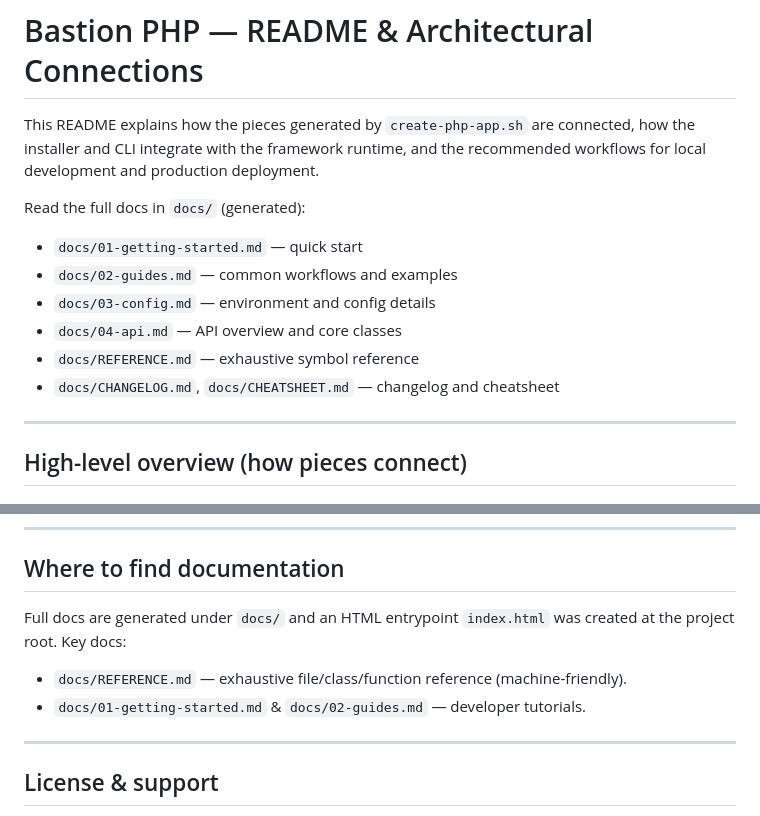
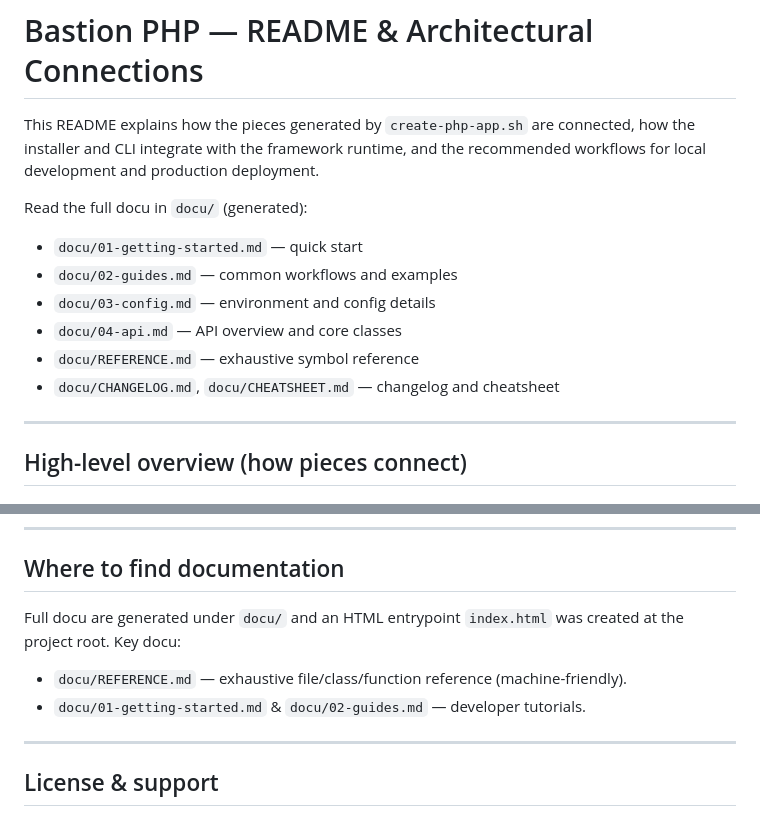
Before and after one commit to alexmejiaIMPRO/BastionPHP, a Markdown page: README.md, 2 parts joined by grey strips. GitHub-like rendering.

Commit message:
Fix typos in documentation paths from 'docs' to 'docu'

```diff
--- a/README.md
+++ b/README.md
@@ -2,13 +2,13 @@
 
 This README explains how the pieces generated by `create-php-app.sh` are connected, how the installer and CLI integrate with the framework runtime, and the recommended workflows for local development and production deployment.
 
-Read the full docs in `docs/` (generated):
-- `docs/01-getting-started.md` — quick start
-- `docs/02-guides.md` — common workflows and examples
-- `docs/03-config.md` — environment and config details
-- `docs/04-api.md` — API overview and core classes
-- `docs/REFERENCE.md` — exhaustive symbol reference
-- `docs/CHANGELOG.md`, `docs/CHEATSHEET.md` — changelog and cheatsheet
+Read the full docu in `docu/` (generated):
+- `docu/01-getting-started.md` — quick start
+- `docu/02-guides.md` — common workflows and examples
+- `docu/03-config.md` — environment and config details
+- `docu/04-api.md` — API overview and core classes
+- `docu/REFERENCE.md` — exhaustive symbol reference
+- `docu/CHANGELOG.md`, `docu/CHEATSHEET.md` — changelog and cheatsheet
 
 ---
 
@@ -179,9 +179,9 @@ Read the full docs in `docs/` (generated):
 
 ## Where to find documentation
 
-Full docs are generated under `docs/` and an HTML entrypoint `index.html` was created at the project root. Key docs:
-- `docs/REFERENCE.md` — exhaustive file/class/function reference (machine-friendly).
-- `docs/01-getting-started.md` & `docs/02-guides.md` — developer tutorials.
+Full docu are generated under `docu/` and an HTML entrypoint `index.html` was created at the project root. Key docu:
+- `docu/REFERENCE.md` — exhaustive file/class/function reference (machine-friendly).
+- `docu/01-getting-started.md` & `docu/02-guides.md` — developer tutorials.
 
 ---
 
```
